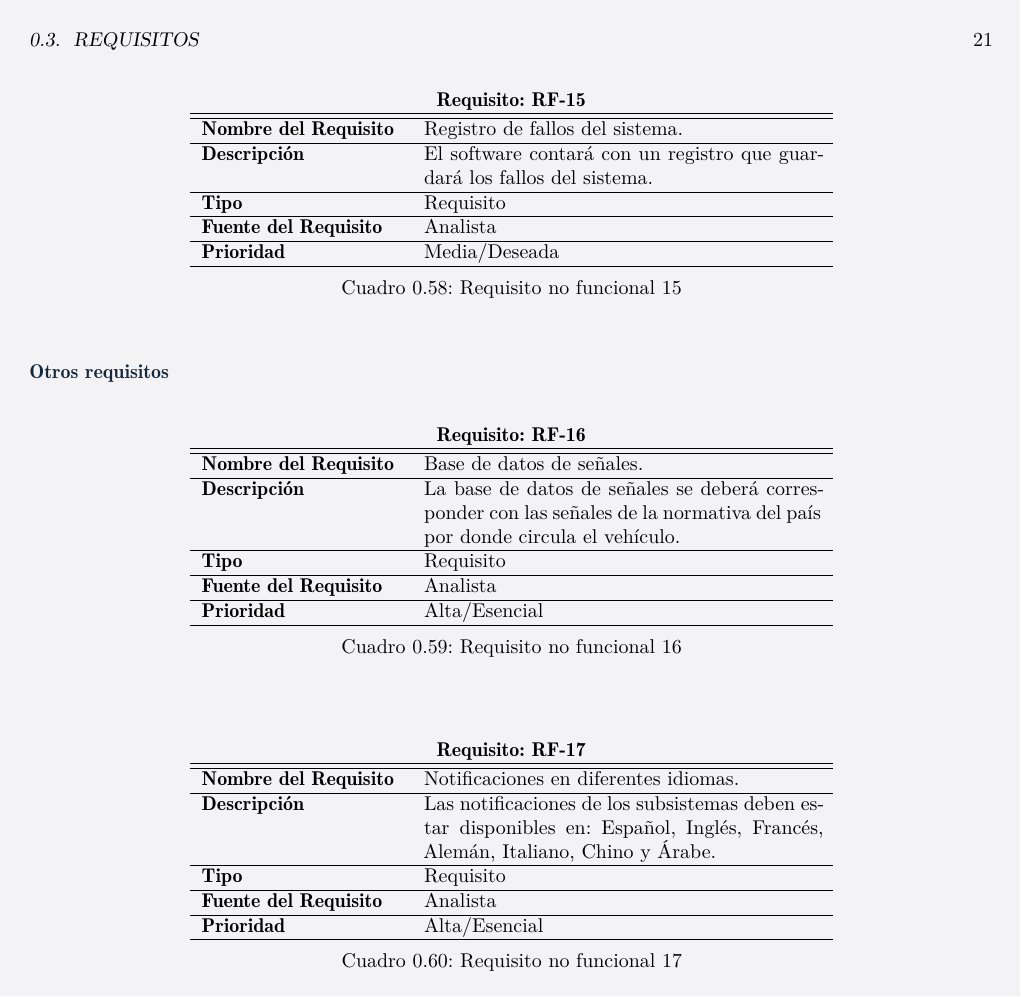
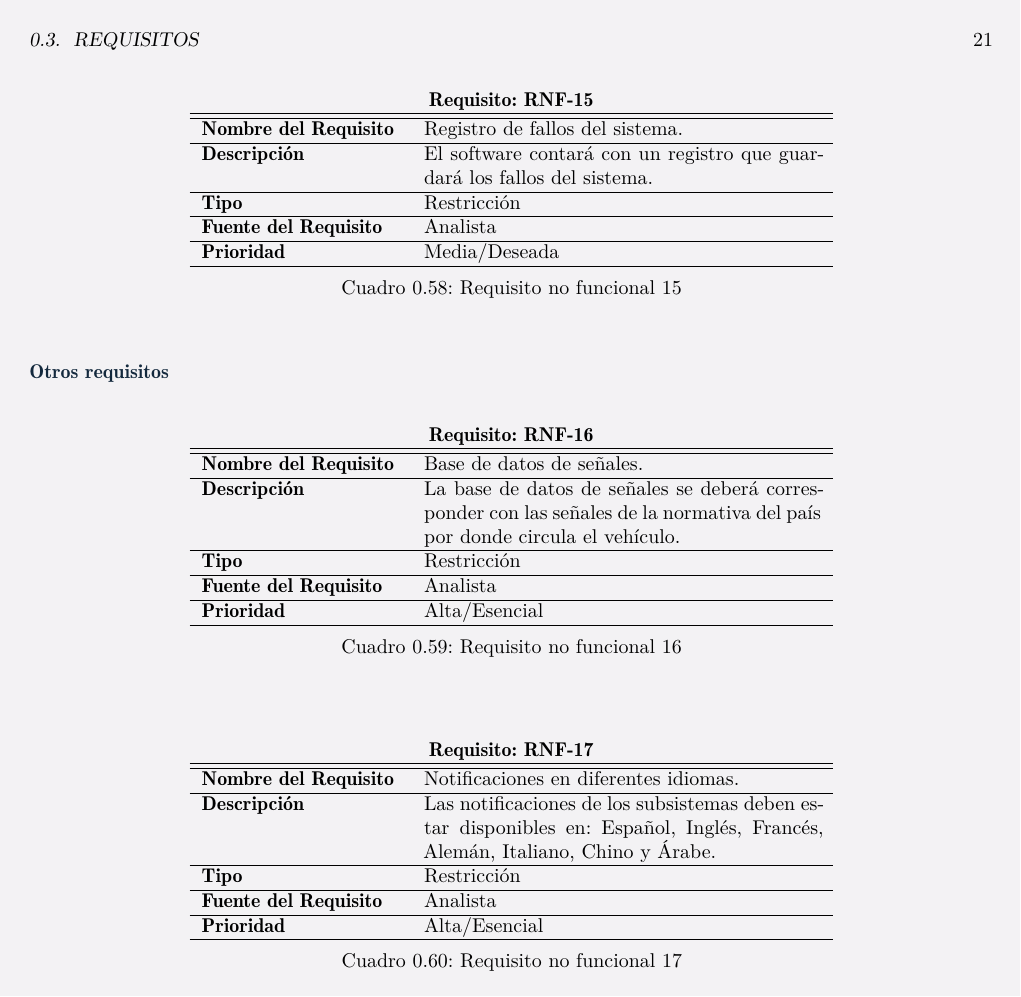
Before and after one commit to gonxal0/DPDS-UC3M, a LaTeX book (EVS.tex, which reads requisitos.tex, requisitosinterfaz.tex): page 21 of 22 before the commit and page 21 of 25 after it. Compiled offline with LaTeX, dvips and Ghostscript.

Commit message:
Nuevo requisito interfaz y cambio nombre RNF

```diff
--- a/requisitos.tex
+++ b/requisitos.tex
@@ -893,7 +893,7 @@ textbf{Prioridad} & Alta/Esencial  \\ \hline
 \begin{table}[H]
 \begin{center}
 \begin{tabular}{p{3,5cm} p{7cm}}
-\multicolumn{2}{c}{\textbf{Requisito: RF-01} } \\
+\multicolumn{2}{c}{\textbf{Requisito: RNF-01} } \\
 \hline \hline
 \textbf{Nombre del Requisito} & Tiempo de realización\\
 \hline
@@ -913,7 +913,7 @@ textbf{Prioridad} & Alta/Esencial  \\ \hline
 \begin{table}[H]
 \begin{center}
 \begin{tabular}{p{3,5cm} p{7cm}}
-\multicolumn{2}{c}{\textbf{Requisito: RF-02} } \\
+\multicolumn{2}{c}{\textbf{Requisito: RNF-02} } \\
 \hline \hline
 \textbf{Nombre del Requisito} & Soporte\\
 \hline
@@ -933,7 +933,7 @@ textbf{Prioridad} & Alta/Esencial  \\ \hline
 \begin{table}[H]
 \begin{center}
 \begin{tabular}{p{3,5cm} p{7cm}}
-\multicolumn{2}{c}{\textbf{Requisito: RF-03} } \\
+\multicolumn{2}{c}{\textbf{Requisito: RNF-03} } \\
 \hline \hline
 \textbf{Nombre del Requisito} & Funcionamiento con baja luminosidad\\
 \hline
@@ -953,7 +953,7 @@ textbf{Prioridad} & Alta/Esencial  \\ \hline
 \begin{table}[H]
 \begin{center}
 \begin{tabular}{p{3,5cm} p{7cm}}
-\multicolumn{2}{c}{\textbf{Requisito: RF-04} } \\
+\multicolumn{2}{c}{\textbf{Requisito: RNF-04} } \\
 \hline \hline
 \textbf{Nombre del Requisito} & Funcionamiento con condiciones adversas\\
 \hline
@@ -976,7 +976,7 @@ textbf{Prioridad} & Alta/Esencial  \\ \hline
 \begin{table}[H]
 \begin{center}
 \begin{tabular}{p{3,5cm} p{7cm}}
-\multicolumn{2}{c}{\textbf{Requisito: RF-05} } \\
+\multicolumn{2}{c}{\textbf{Requisito: RNF-05} } \\
 \hline \hline
 \textbf{Nombre del Requisito} & Manipulación del software\\
 \hline
@@ -996,7 +996,7 @@ textbf{Prioridad} & Alta/Esencial  \\ \hline
 \begin{table}[H]
 \begin{center}
 \begin{tabular}{p{3,5cm} p{7cm}}
-\multicolumn{2}{c}{\textbf{Requisito: RF-06} } \\
+\multicolumn{2}{c}{\textbf{Requisito: RNF-06} } \\
 \hline \hline
 \textbf{Nombre del Requisito} & Cifrado de la información\\
 \hline
@@ -1018,7 +1018,7 @@ textbf{Prioridad} & Alta/Esencial  \\ \hline
 \begin{table}[H]
 \begin{center}
 \begin{tabular}{p{3,5cm} p{7cm}}
-\multicolumn{2}{c}{\textbf{Requisito: RF-07} } \\
+\multicolumn{2}{c}{\textbf{Requisito: RNF-07} } \\
 \hline \hline
 \textbf{Nombre del Requisito} & Fiablilidad de reconocimiento de señales.\\
 \hline
@@ -1038,7 +1038,7 @@ textbf{Prioridad} & Alta/Esencial  \\ \hline
 \begin{table}[H]
 \begin{center}
 \begin{tabular}{p{3,5cm} p{7cm}}
-\multicolumn{2}{c}{\textbf{Requisito: RF-08} } \\
+\multicolumn{2}{c}{\textbf{Requisito: RNF-08} } \\
 \hline \hline
 \textbf{Nombre del Requisito} & Fiabilidad de detección de punto ciego.\\
 \hline
@@ -1058,7 +1058,7 @@ textbf{Prioridad} & Alta/Esencial  \\ \hline
 \begin{table}[H]
 \begin{center}
 \begin{tabular}{p{3,5cm} p{7cm}}
-\multicolumn{2}{c}{\textbf{Requisito: RF-09} } \\
+\multicolumn{2}{c}{\textbf{Requisito: RNF-09} } \\
 \hline \hline
 \textbf{Nombre del Requisito} & Fiabilidad de la llamada de emergencia.\\
 \hline
@@ -1078,7 +1078,7 @@ textbf{Prioridad} & Alta/Esencial  \\ \hline
 \begin{table}[H]
 \begin{center}
 \begin{tabular}{p{3,5cm} p{7cm}}
-\multicolumn{2}{c}{\textbf{Requisito: RF-10} } \\
+\multicolumn{2}{c}{\textbf{Requisito: RNF-10} } \\
 \hline \hline
 \textbf{Nombre del Requisito} & Fiabilidad de la detección de cambio de carril.\\
 \hline
@@ -1098,7 +1098,7 @@ textbf{Prioridad} & Alta/Esencial  \\ \hline
 \begin{table}[H]
 \begin{center}
 \begin{tabular}{p{3,5cm} p{7cm}}
-\multicolumn{2}{c}{\textbf{Requisito: RF-11} } \\
+\multicolumn{2}{c}{\textbf{Requisito: RNF-11} } \\
 \hline \hline
 \textbf{Nombre del Requisito} & Fiabilidad de la detección de falta de atención.\\
 \hline
@@ -1118,7 +1118,7 @@ textbf{Prioridad} & Alta/Esencial  \\ \hline
 \begin{table}[H]
 \begin{center}
 \begin{tabular}{p{3,5cm} p{7cm}}
-\multicolumn{2}{c}{\textbf{Requisito: RF-12} } \\
+\multicolumn{2}{c}{\textbf{Requisito: RNF-12} } \\
 \hline \hline
 \textbf{Nombre del Requisito} & Fiabilidad de la detección de colisión.\\
 \hline
@@ -1141,7 +1141,7 @@ textbf{Prioridad} & Alta/Esencial  \\ \hline
 \begin{table}[H]
 \begin{center}
 \begin{tabular}{p{3,5cm} p{7cm}}
-\multicolumn{2}{c}{\textbf{Requisito: RF-13} } \\
+\multicolumn{2}{c}{\textbf{Requisito: RNF-13} } \\
 \hline \hline
 \textbf{Nombre del Requisito} & Disponibilidad del software.\\
 \hline
@@ -1164,7 +1164,7 @@ textbf{Prioridad} & Alta/Esencial  \\ \hline
 \begin{table}[H]
 \begin{center}
 \begin{tabular}{p{3,5cm} p{7cm}}
-\multicolumn{2}{c}{\textbf{Requisito: RF-14} } \\
+\multicolumn{2}{c}{\textbf{Requisito: RNF-14} } \\
 \hline \hline
 \textbf{Nombre del Requisito} & Mantenimiento del software.\\
 \hline
@@ -1184,13 +1184,13 @@ textbf{Prioridad} & Alta/Esencial  \\ \hline
 \begin{table}[H]
 \begin{center}
 \begin{tabular}{p{3,5cm} p{7cm}}
-\multicolumn{2}{c}{\textbf{Requisito: RF-15} } \\
+\multicolumn{2}{c}{\textbf{Requisito: RNF-15} } \\
 \hline \hline
 \textbf{Nombre del Requisito} & Registro de fallos del sistema.\\
 \hline
 \textbf{Descripción} & El software contará con un registro que guardará los fallos del sistema.\\
 \hline
-\textbf{Tipo} & Requisito  \\
+\textbf{Tipo} & Restricción  \\
 \hline
 \textbf{Fuente del Requisito} & Analista  \\
 \hline
@@ -1206,13 +1206,13 @@ textbf{Prioridad} & Alta/Esencial  \\ \hline
 \begin{table}[H]
 \begin{center}
 \begin{tabular}{p{3,5cm} p{7cm}}
-\multicolumn{2}{c}{\textbf{Requisito: RF-16} } \\
+\multicolumn{2}{c}{\textbf{Requisito: RNF-16} } \\
 \hline \hline
 \textbf{Nombre del Requisito} & Base de datos de señales.\\
 \hline
 \textbf{Descripción} & La base de datos de señales se deberá corresponder con las señales de la normativa del país por donde circula el vehículo.\\
 \hline
-\textbf{Tipo} & Requisito  \\
+\textbf{Tipo} & Restricción  \\
 \hline
 \textbf{Fuente del Requisito} & Analista  \\
 \hline
@@ -1226,13 +1226,13 @@ textbf{Prioridad} & Alta/Esencial  \\ \hline
 \begin{table}[H]
 \begin{center}
 \begin{tabular}{p{3,5cm} p{7cm}}
-\multicolumn{2}{c}{\textbf{Requisito: RF-17} } \\
+\multicolumn{2}{c}{\textbf{Requisito: RNF-17} } \\
 \hline \hline
 \textbf{Nombre del Requisito} & Notificaciones en diferentes idiomas.\\
 \hline
 \textbf{Descripción} & Las notificaciones de los subsistemas deben estar disponibles en: Español, Inglés, Francés, Alemán, Italiano, Chino y Árabe.\\
 \hline
-\textbf{Tipo} & Requisito  \\
+\textbf{Tipo} & Restricción  \\
 \hline
 \textbf{Fuente del Requisito} & Analista  \\
 \hline
--- a/requisitosinterfaz.tex
+++ b/requisitosinterfaz.tex
@@ -158 +176,0 @@
-\textbf{Tipo} & Requisito  \\
```
Also changed, not shown: EVS.tex (+2 -0 lines), requisitos.tex (28 more changed lines), requisitosinterfaz.tex (81 more changed lines).
